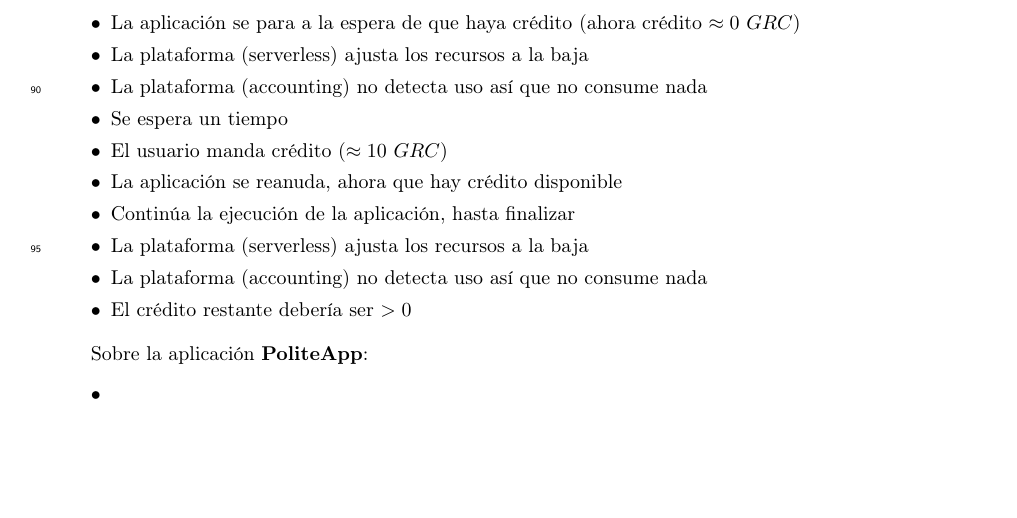
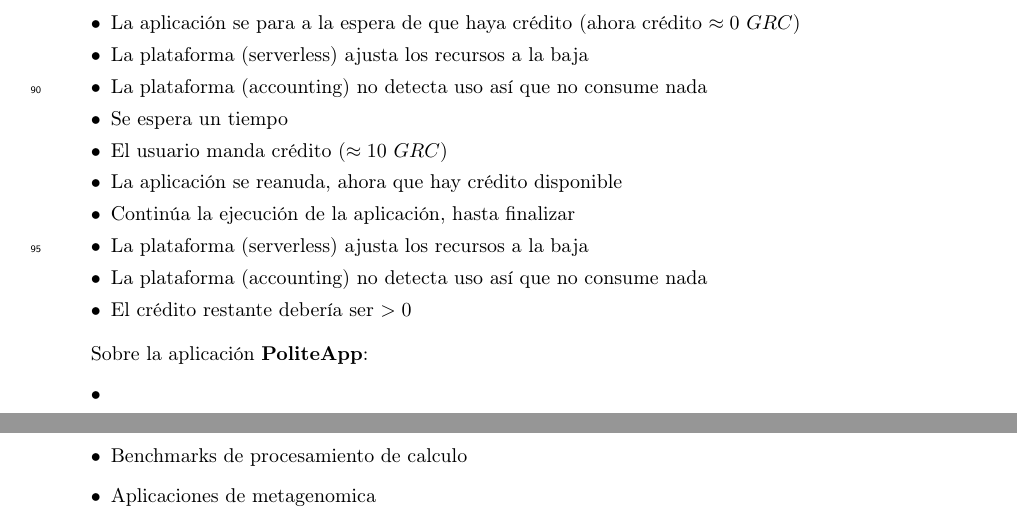
Before and after one commit to UDC-GAC/BlockchainServerless, a LaTeX paper (V1-FGCS/original/manuscript.tex): part of page 5 of 6 before the commit and two parts of pages 5 and 6 of 7 after it, the two joined at a grey line, cut so that both start at the same text, the shorter picture padded with empty space. Compiled offline with pdfLaTeX.

Commit message:
Puestas aplicaciones que se podrian usar

```diff
--- a/V1-FGCS/original/manuscript.tex
+++ b/V1-FGCS/original/manuscript.tex
@@ -255,6 +255,14 @@ Sobre la aplicación \textbf{PoliteApp}:
 \end{itemize}
 
 \newpage
+\section{Candidatos a aplicaciones}
+
+\begin{itemize}
+	\item Benchmarks de procesamiento de calculo
+	\item Aplicaciones de metagenomica
+\end{itemize}
+
+\newpage
 
 \section*{Acknowledgements}
 
```
